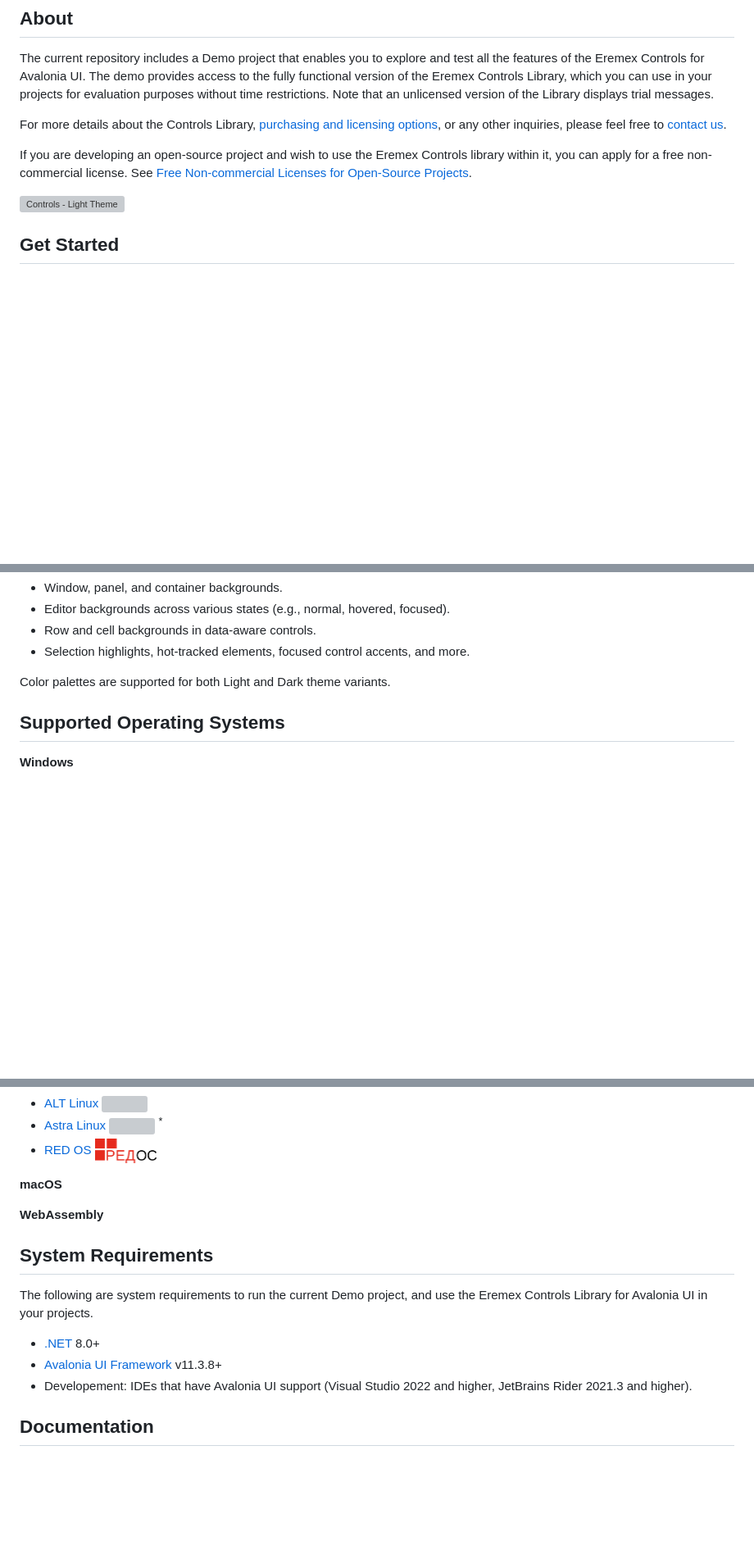
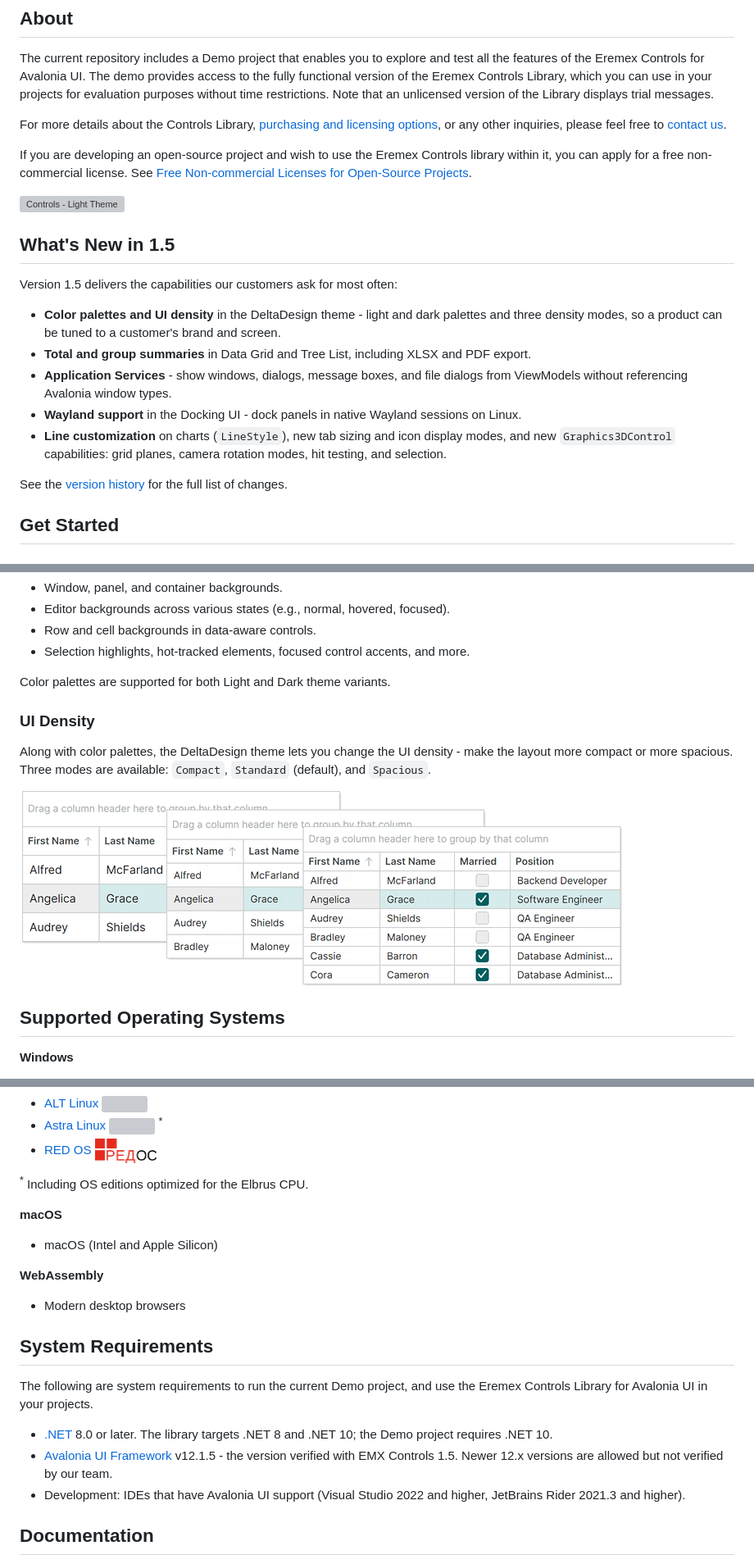
Before and after one commit to Eremex/controls-demo, a Markdown page: readme.md, 3 parts joined by grey strips. Shown at 82% size. Rendered like a GitHub page; pictures changed too: docs/images/theme-ui-density.png (added); blank space fills up the shorter version; grey boxes are pictures that could not be loaded.

Commit message:
readme: actualize for 1.5 (what's new, summaries, Wayland, requirements, supported OS)

```diff
--- a/readme.md
+++ b/readme.md
@@ -22,6 +22,18 @@ If you are developing an open-source project and wish to use the Eremex Controls
 [![Controls - Light Theme](docs/images/controls-light-v1.3-sm.png)](docs/images/controls-light-v1.3.png)
 
 <!-- [![Controls - Dark Theme](docs/images/controls-dark-sm.png)](docs/images/controls-dark.png) -->
+
+## What's New in 1.5
+
+Version 1.5 delivers the capabilities our customers ask for most often:
+
+- **Color palettes and UI density** in the DeltaDesign theme - light and dark palettes and three density modes, so a product can be tuned to a customer's brand and screen.
+- **Total and group summaries** in Data Grid and Tree List, including XLSX and PDF export.
+- **Application Services** - show windows, dialogs, message boxes, and file dialogs from ViewModels without referencing Avalonia window types.
+- **Wayland support** in the Docking UI - dock panels in native Wayland sessions on Linux.
+- **Line customization** on charts (`LineStyle`), new tab sizing and icon display modes, and new `Graphics3DControl` capabilities: grid planes, camera rotation modes, hit testing, and selection.
+
+See the [version history](https://eremexcontrols.net/version-history/version-1.5/) for the full list of changes.
 
 ## Get Started
 
@@ -355,6 +377,12 @@ Applying a palette dynamically updates the color values of key UI elements, incl
 
 Color palettes are supported for both Light and Dark theme variants.
 
+### UI Density
+
+Along with color palettes, the DeltaDesign theme lets you change the UI density - make the layout more compact or more spacious. Three modes are available: `Compact`, `Standard` (default), and `Spacious`.
+
+![theme-ui-density](docs/images/theme-ui-density.png)
+
 
 ## Supported Operating Systems
 
@@ -374,19 +402,25 @@ Color palettes are supported for both Light and Dark theme variants.
 - [Astra Linux <img src="docs/images/os-logo-astra_linux.svg" height=30>](https://astralinux.ru) <sup>*</sup>
 - [RED OS <img src="docs/images/os-logo-RED_OS.png" height=30>](https://redos.red-soft.ru)
 
+<sup>*</sup> Including OS editions optimized for the Elbrus CPU.
+
 
 
 **macOS**
 
+- macOS (Intel and Apple Silicon)
+
 **WebAssembly**
+
+- Modern desktop browsers
 
 ## System Requirements
 
 The following are system requirements to run the current Demo project, and use the Eremex Controls Library for Avalonia UI in your projects.
 
-- [.NET](https://dotnet.microsoft.com/en-us/download/dotnet) 8.0+
-- [Avalonia UI Framework](https://avaloniaui.net) v11.3.8+
-- Developement: IDEs that have Avalonia UI support (Visual Studio 2022 and higher, JetBrains Rider 2021.3 and higher).
+- [.NET](https://dotnet.microsoft.com/en-us/download/dotnet) 8.0 or later. The library targets .NET 8 and .NET 10; the Demo project requires .NET 10.
+- [Avalonia UI Framework](https://avaloniaui.net) v12.1.5 - the version verified with EMX Controls 1.5. Newer 12.x versions are allowed but not verified by our team.
+- Development: IDEs that have Avalonia UI support (Visual Studio 2022 and higher, JetBrains Rider 2021.3 and higher).
 
 
 ## Documentation
```
Also changed, not shown: other parts of readme.md (+13 -3 lines).
